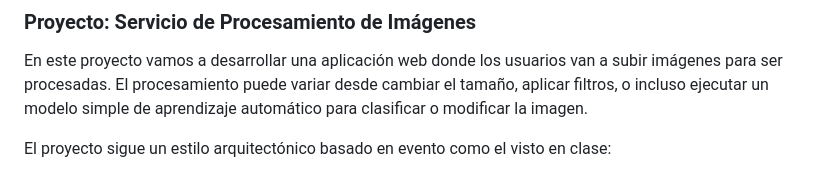
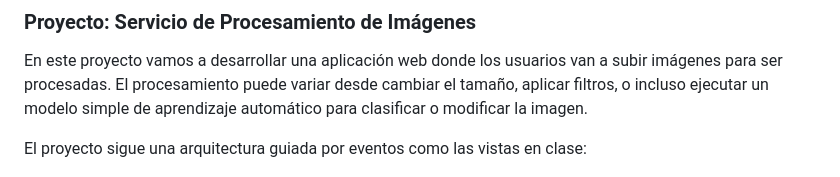
Before and after one commit to JuanAispuro/ImageServicePro4, a Markdown page: README.md, the part around the change. Drawn GitHub-style.

```diff
--- a/README.md
+++ b/README.md
@@ -7,7 +7,7 @@ van a subir imágenes para ser procesadas. El procesamiento puede variar desde
 cambiar el tamaño, aplicar filtros, o incluso ejecutar un modelo simple de
 aprendizaje automático para clasificar o modificar la imagen.
 
-El proyecto sigue un estilo arquitectónico basado en evento como el visto en clase:
+El proyecto sigue una arquitectura guiada por eventos como las vistas en clase:
 
 ![](./img/worker-queue.png)
 
```
